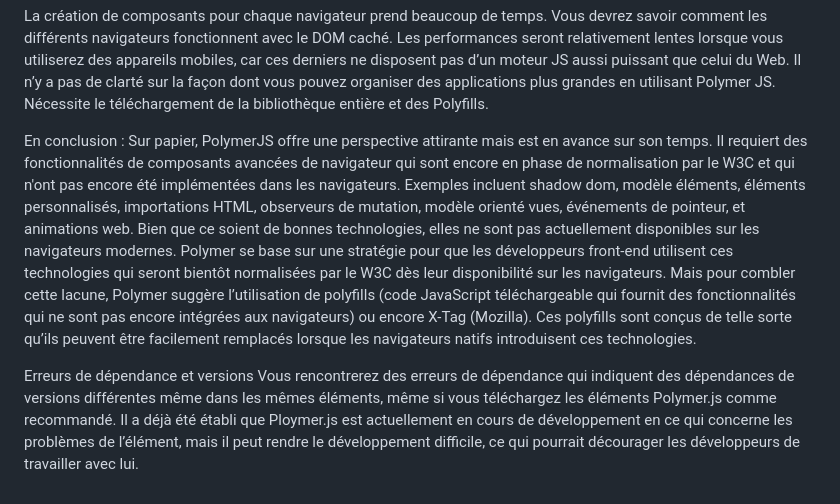
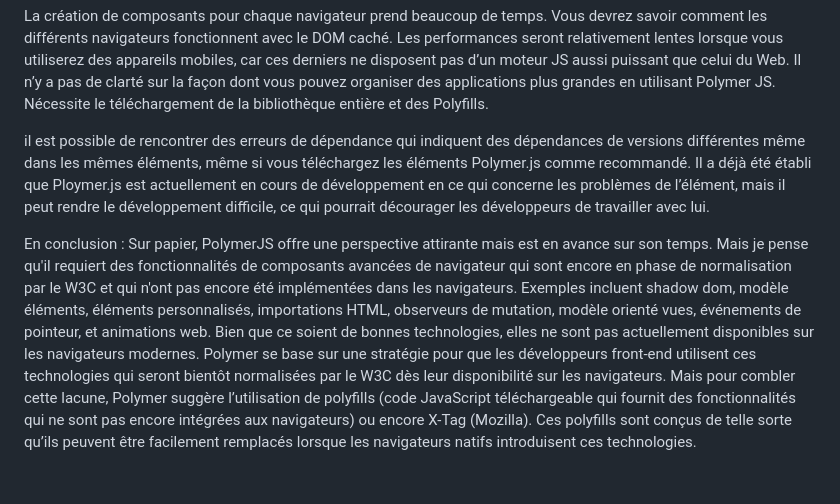
Before and after one commit to Srblx/Exercice-git, a Markdown page: ReadMe.md, the part around the change printed below. Drawn GitHub-style.

Commit message:
mise a jour de la mise en page

```diff
--- a/ReadMe.md
+++ b/ReadMe.md
@@ -57,12 +57,14 @@ Nécessite le téléchargement de la bibliothèque entière et des Polyfills.
 
 <!-- ! *** Le Shadow DOM est une technologie du navigateur conçue principalement pour limiter la portée des variables et du CSS dans les Web Components. Le DOM virtuel est un concept implémenté par les bibliothèques en JavaScript en plus des API des navigateurs. -->
 
+<!--? Erreurs de dépendance : -->
+
+il est possible de rencontrer des erreurs de dépendance qui indiquent des dépendances de versions différentes même dans les mêmes éléments, même si vous téléchargez les éléments Polymer.js comme recommandé.
+Il a déjà été établi que Ploymer.js est actuellement en cours de développement en ce qui concerne les problèmes de l’élément, mais il peut rendre le développement difficile, ce qui pourrait décourager les développeurs de travailler avec lui.
+
 En conclusion : Sur papier, PolymerJS offre une perspective attirante mais est en avance sur son temps.
-Il requiert des fonctionnalités de composants avancées de navigateur qui sont encore en phase de normalisation par le W3C et qui n'ont pas encore été implémentées dans les navigateurs.
+Mais je pense qu'il requiert des fonctionnalités de composants avancées de navigateur qui sont encore en phase de normalisation par le W3C et qui n'ont pas encore été implémentées dans les navigateurs.
 Exemples incluent shadow dom, modèle éléments, éléments personnalisés, importations HTML, observeurs de mutation, modèle orienté vues, événements de pointeur, et animations web. Bien que ce soient de bonnes technologies, elles ne sont pas actuellement disponibles sur les navigateurs modernes.
 Polymer se base sur une stratégie pour que les développeurs front-end utilisent ces technologies qui seront bientôt normalisées par le W3C dès leur disponibilité sur les navigateurs.
 Mais pour combler cette lacune, Polymer suggère l’utilisation de polyfills (code JavaScript téléchargeable qui fournit des fonctionnalités qui ne sont pas encore intégrées aux navigateurs) ou encore X-Tag (Mozilla).
 Ces polyfills sont conçus de telle sorte qu’ils peuvent être facilement remplacés lorsque les navigateurs natifs introduisent ces technologies.
-
-Erreurs de dépendance et versions
-Vous rencontrerez des erreurs de dépendance qui indiquent des dépendances de versions différentes même dans les mêmes éléments, même si vous téléchargez les éléments Polymer.js comme recommandé. Il a déjà été établi que Ploymer.js est actuellement en cours de développement en ce qui concerne les problèmes de l’élément, mais il peut rendre le développement difficile, ce qui pourrait décourager les développeurs de travailler avec lui.
```
Also changed, not shown: other parts of ReadMe.md (+4 -4 lines).
